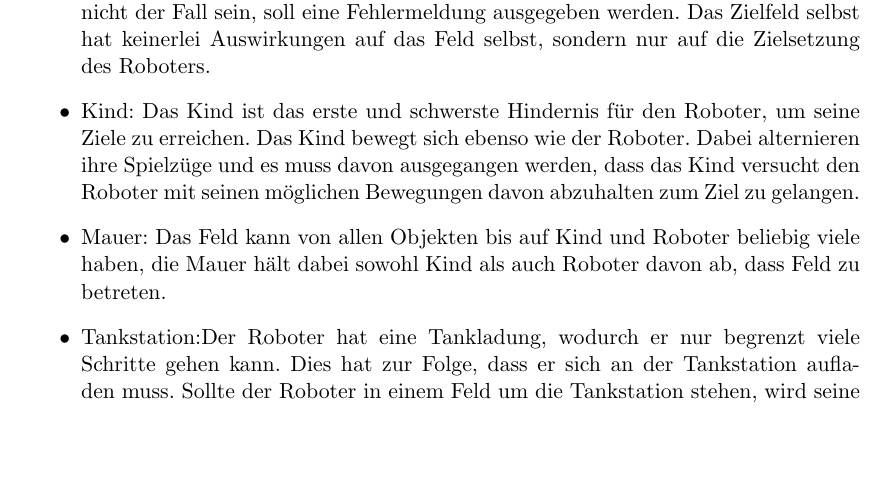
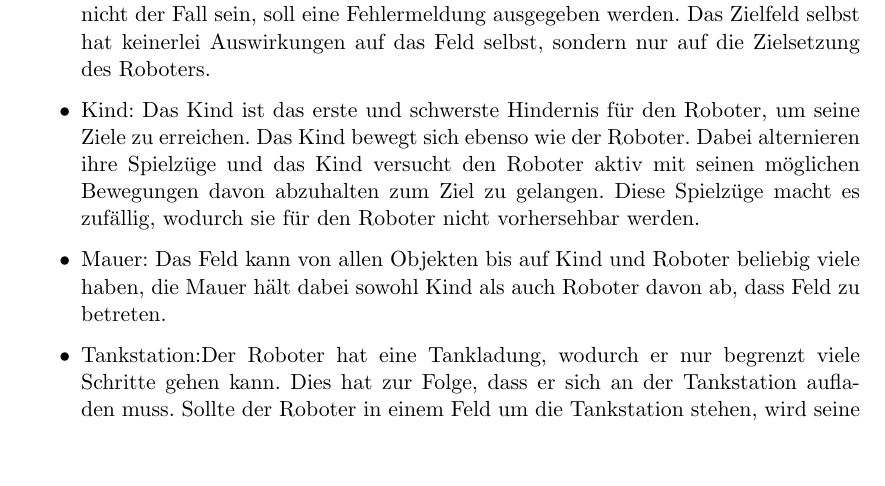
Before and after one commit to jhbruhn/fmes, a LaTeX document (Dokumentation/Dokumentation.tex, which reads Dokumentation/Hauptteil/Herausforderung.tex): part of page 3 of 13, cut so that both start at the same text. Compiled offline with pdfLaTeX.

Commit message:
after discussion 2

```diff
--- a/Dokumentation/Hauptteil/Herausforderung.tex
+++ b/Dokumentation/Hauptteil/Herausforderung.tex
@@ -4,7 +4,7 @@ Zur Betrachtung des realen Systems wird vereinfacht ein Feld angenommen, welches
 \begin{itemize}
 	\item Roboter: Der Roboter ist der Hauptaktor auf dem Feld, welcher versucht seine Ziele zu erreichen und die möglichen Hindernisse und Erschwernisse dabei zu bewältigen.
 	\item Zielfeld: Zu diesen Feldern fährt der Roboter, falls es ihm möglich ist. Sollte dieses nicht der Fall sein, soll eine Fehlermeldung ausgegeben werden. Das Zielfeld selbst hat keinerlei Auswirkungen auf das Feld selbst, sondern nur auf die Zielsetzung des Roboters.
-	\item Kind: Das Kind ist das erste und schwerste Hindernis für den Roboter, um seine Ziele zu erreichen. Das Kind bewegt sich ebenso wie der Roboter. Dabei alternieren ihre Spielzüge und es muss davon ausgegangen werden, dass das Kind versucht den Roboter mit seinen möglichen Bewegungen davon abzuhalten zum Ziel zu gelangen.
+	\item Kind: Das Kind ist das erste und schwerste Hindernis für den Roboter, um seine Ziele zu erreichen. Das Kind bewegt sich ebenso wie der Roboter. Dabei alternieren ihre Spielzüge und das Kind versucht den Roboter aktiv mit seinen möglichen Bewegungen davon abzuhalten zum Ziel zu gelangen. Diese Spielzüge macht es zufällig, wodurch sie für den Roboter nicht vorhersehbar werden.
 	\item Mauer: Das Feld kann von allen Objekten bis auf Kind und Roboter beliebig viele haben, die Mauer hält dabei sowohl Kind als auch Roboter davon ab, dass Feld zu betreten.
 	\item Tankstation:Der Roboter hat eine Tankladung, wodurch er nur begrenzt viele Schritte gehen kann. Dies hat zur Folge, dass er sich an der Tankstation aufladen muss. Sollte der Roboter in einem Feld um die Tankstation stehen, wird seine Batterie sofort aufgeladen. Für das Kind sind die Tankstation und die angrenzenden Felder nicht betretbar.
 \end{itemize}
```
